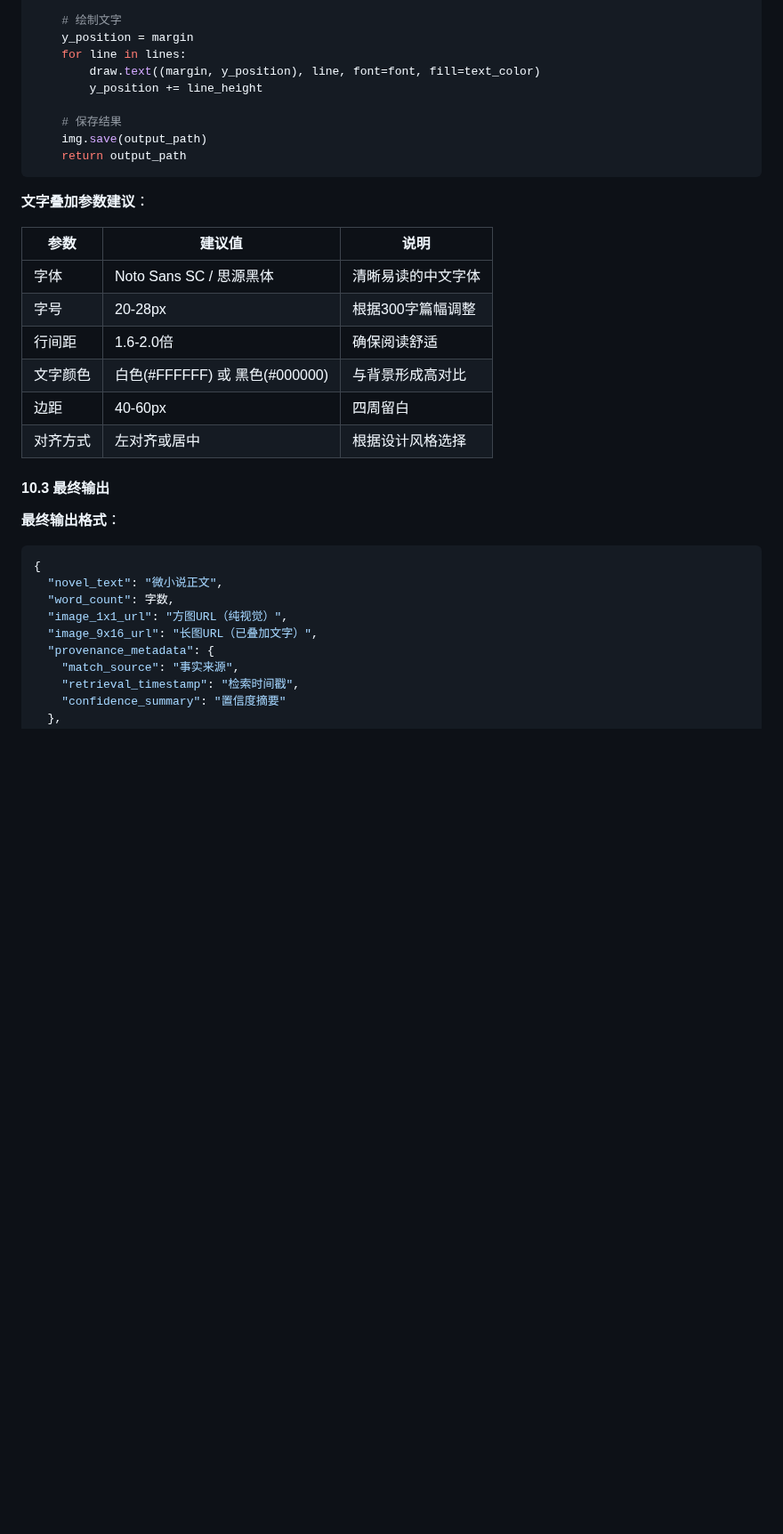
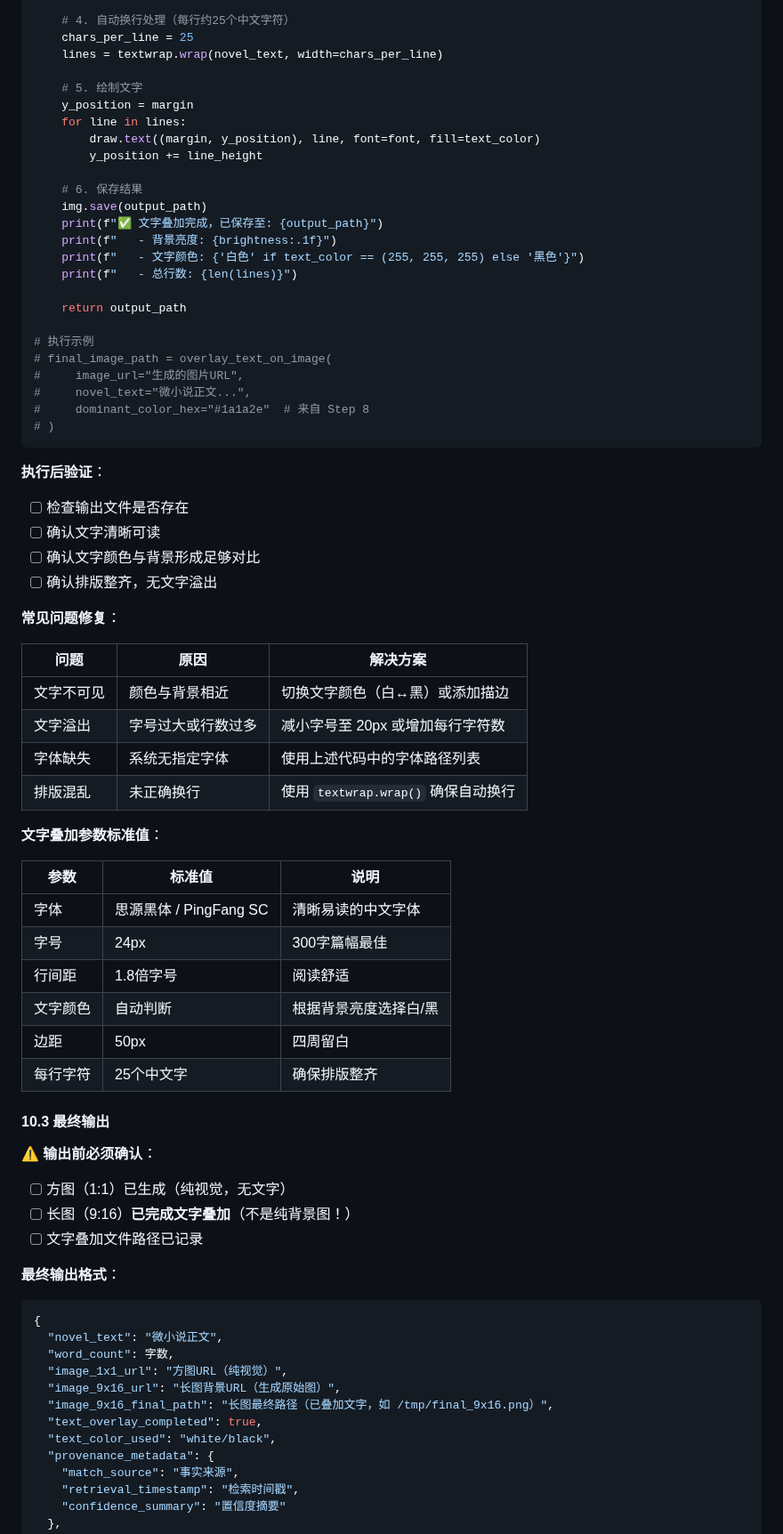
Before and after one commit to AgenticAIPlan/AgenticAISkills, a Markdown page: skills/worldcup2026-parallel-universe/SKILL.md, the part around one of its changes. Shown at 89% size. Drawn GitHub-style; blank space fills up the shorter version.

````diff
--- a/skills/worldcup2026-parallel-universe/SKILL.md
+++ b/skills/worldcup2026-parallel-universe/SKILL.md
@@ -714,27 +780,63 @@ def overlay_text_on_image(image_url: str, novel_text: str, output_path: str):
 
-    # 绘制文字
+    # 4. 自动换行处理（每行约25个中文字符）
+    chars_per_line = 25
+    lines = textwrap.wrap(novel_text, width=chars_per_line)
+
+    # 5. 绘制文字
     y_position = margin
     for line in lines:
         draw.text((margin, y_position), line, font=font, fill=text_color)
         y_position += line_height
 
-    # 保存结果
+    # 6. 保存结果
     img.save(output_path)
+    print(f"✅ 文字叠加完成，已保存至: {output_path}")
+    print(f"   - 背景亮度: {brightness:.1f}")
+    print(f"   - 文字颜色: {'白色' if text_color == (255, 255, 255) else '黑色'}")
+    print(f"   - 总行数: {len(lines)}")
+
     return output_path
+
+# 执行示例
+# final_image_path = overlay_text_on_image(
+#     image_url="生成的图片URL",
+#     novel_text="微小说正文...",
+#     dominant_color_hex="#1a1a2e"  # 来自 Step 8
+# )
 ```
 
-**文字叠加参数建议**：
+**执行后验证**：
+- [ ] 检查输出文件是否存在
+- [ ] 确认文字清晰可读
+- [ ] 确认文字颜色与背景形成足够对比
+- [ ] 确认排版整齐，无文字溢出
 
-| 参数 | 建议值 | 说明 |
+**常见问题修复**：
+
+| 问题 | 原因 | 解决方案 |
+|------|------|---------|
+| 文字不可见 | 颜色与背景相近 | 切换文字颜色（白↔黑）或添加描边 |
+| 文字溢出 | 字号过大或行数过多 | 减小字号至 20px 或增加每行字符数 |
+| 字体缺失 | 系统无指定字体 | 使用上述代码中的字体路径列表 |
+| 排版混乱 | 未正确换行 | 使用 `textwrap.wrap()` 确保自动换行 |
+
+**文字叠加参数标准值**：
+
+| 参数 | 标准值 | 说明 |
 |------|--------|------|
-| 字体 | Noto Sans SC / 思源黑体 | 清晰易读的中文字体 |
-| 字号 | 20-28px | 根据300字篇幅调整 |
-| 行间距 | 1.6-2.0倍 | 确保阅读舒适 |
-| 文字颜色 | 白色(#FFFFFF) 或 黑色(#000000) | 与背景形成高对比 |
-| 边距 | 40-60px | 四周留白 |
-| 对齐方式 | 左对齐或居中 | 根据设计风格选择 |
+| 字体 | 思源黑体 / PingFang SC | 清晰易读的中文字体 |
+| 字号 | 24px | 300字篇幅最佳 |
+| 行间距 | 1.8倍字号 | 阅读舒适 |
+| 文字颜色 | 自动判断 | 根据背景亮度选择白/黑 |
+| 边距 | 50px | 四周留白 |
+| 每行字符 | 25个中文字 | 确保排版整齐 |
 
 #### 10.3 最终输出
+
+**⚠️ 输出前必须确认**：
+- [ ] 方图（1:1）已生成（纯视觉，无文字）
+- [ ] 长图（9:16）**已完成文字叠加**（不是纯背景图！）
+- [ ] 文字叠加文件路径已记录
 
 **最终输出格式**：
 ```json
@@ -742,7 +844,10 @@ def overlay_text_on_image(image_url: str, novel_text: str, output_path: str):
   "novel_text": "微小说正文",
   "word_count": 字数,
   "image_1x1_url": "方图URL（纯视觉）",
-  "image_9x16_url": "长图URL（已叠加文字）",
+  "image_9x16_url": "长图背景URL（生成原始图）",
+  "image_9x16_final_path": "长图最终路径（已叠加文字，如 /tmp/final_9x16.png）",
+  "text_overlay_completed": true,
+  "text_color_used": "white/black",
   "provenance_metadata": {
     "match_source": "事实来源",
     "retrieval_timestamp": "检索时间戳",
````
Also changed, not shown: other parts of skills/worldcup2026-parallel-universe/SKILL.md (+87 -21 lines), 1 other file.
